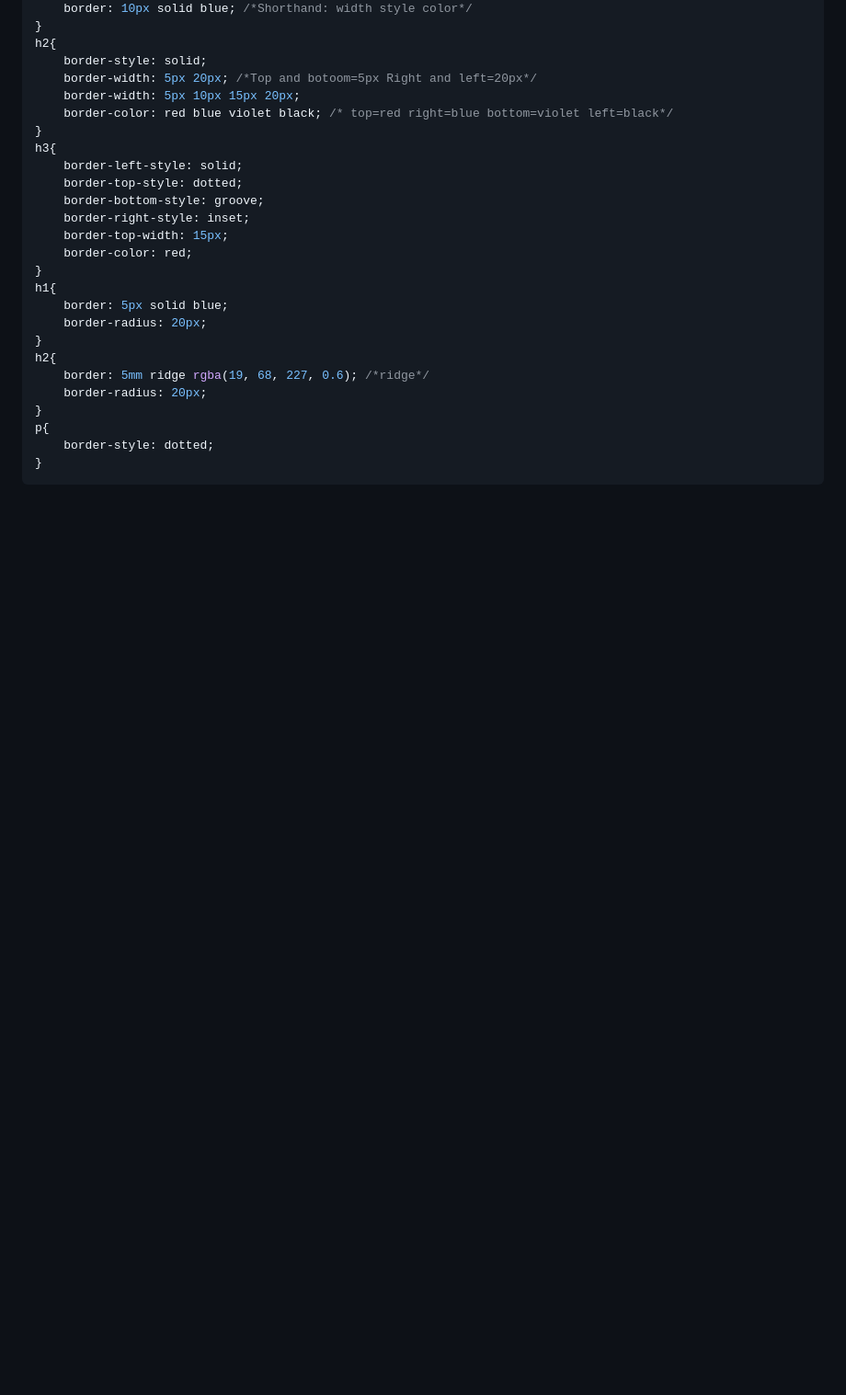
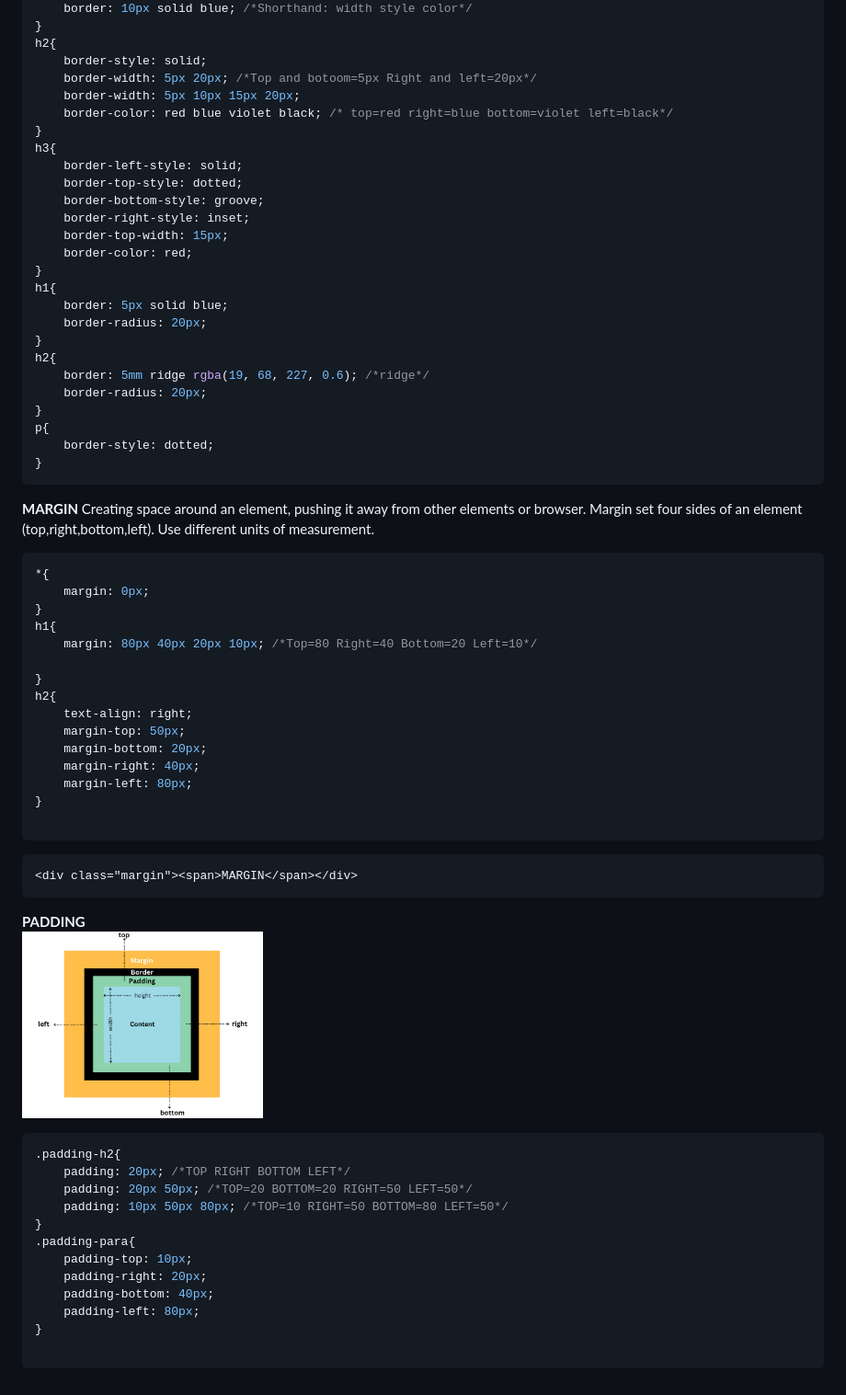
Before and after one commit to fabin2/2025_CSS, a Markdown page: 2025_css_readme.md, the part around the change printed below. Shown: that part at 92% size. GitHub-like rendering; pictures changed too: images/margin-padding.png (added); blank space fills up the shorter version.

Commit message:
css margin-padding 10wednesday

````diff
--- a/2025_css_readme.md
+++ b/2025_css_readme.md
@@ -130,3 +94,42 @@ p{
     border-style: dotted;
 }
 ```
+
+**MARGIN** Creating space around an element, pushing it away from other elements or browser. Margin set four sides of an element (top,right,bottom,left). Use different units of measurement.
+```css
+*{
+    margin: 0px;
+}
+h1{
+    margin: 80px 40px 20px 10px; /*Top=80 Right=40 Bottom=20 Left=10*/
+
+}
+h2{
+    text-align: right;
+    margin-top: 50px;
+    margin-bottom: 20px;
+    margin-right: 40px;
+    margin-left: 80px;
+}
+
+```
+```html
+<div class="margin"><span>MARGIN</span></div>
+```
+
+**PADDING**<br>
+<img src="images/margin-padding.png" alt="margin-padding_image" width="30%" height="30%"><br>
+```css
+.padding-h2{
+    padding: 20px; /*TOP RIGHT BOTTOM LEFT*/
+    padding: 20px 50px; /*TOP=20 BOTTOM=20 RIGHT=50 LEFT=50*/
+    padding: 10px 50px 80px; /*TOP=10 RIGHT=50 BOTTOM=80 LEFT=50*/
+}
+.padding-para{
+    padding-top: 10px;
+    padding-right: 20px;
+    padding-bottom: 40px;
+    padding-left: 80px;
+}
+
+```
````
Also changed, not shown: other parts of 2025_css_readme.md (+0 -36 lines), 2 other files.
